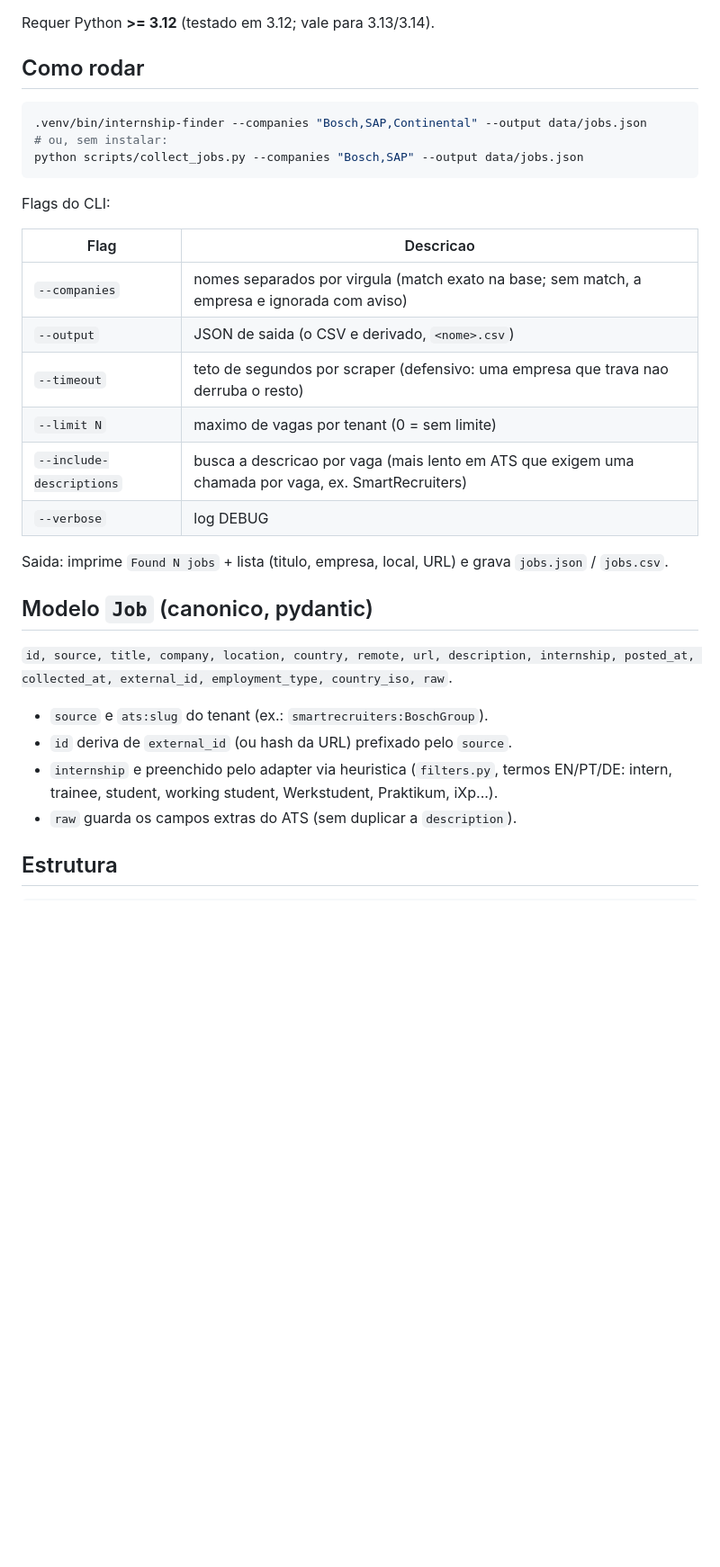
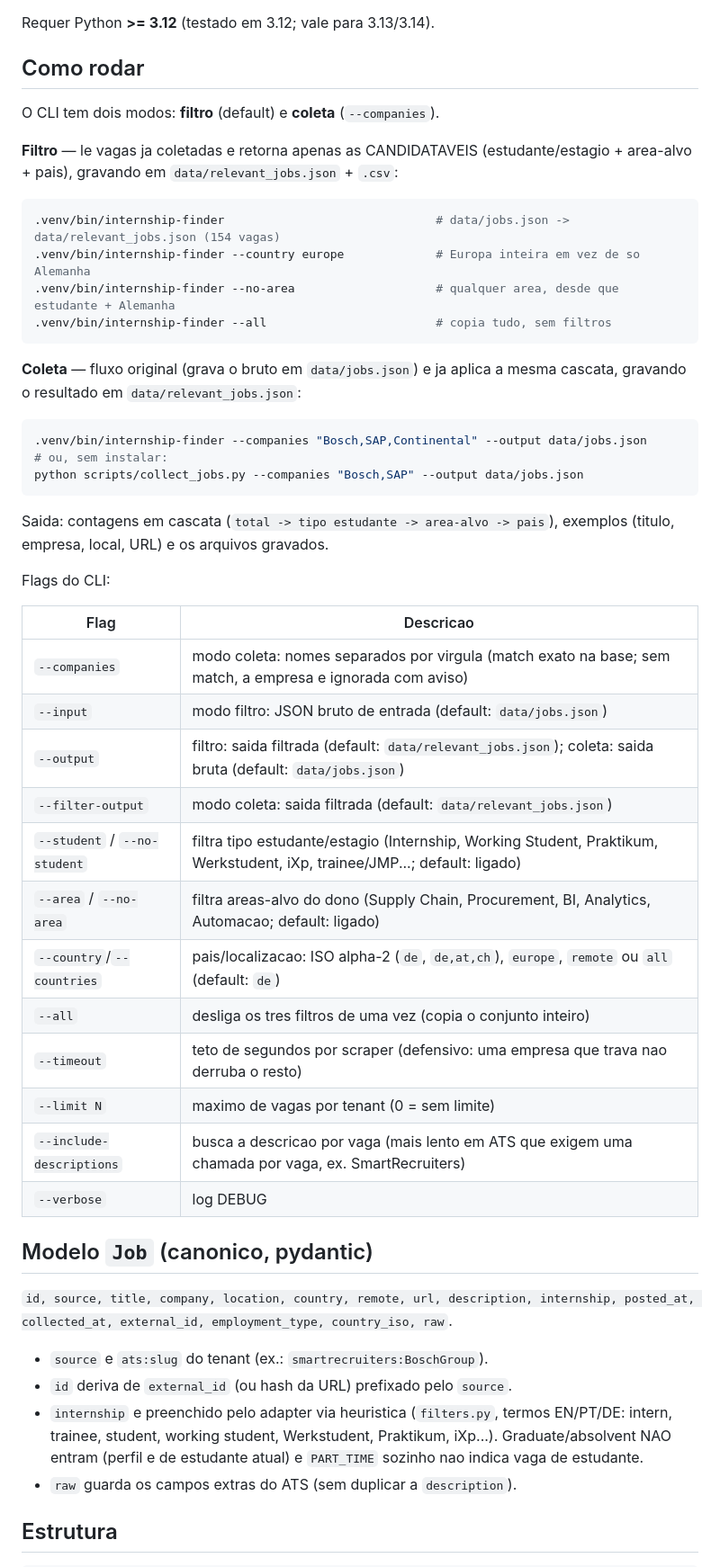
Before and after one commit to rios-vini/internship-finder, a Markdown page: README.md, the part around one of its changes. Shown at 90% size. Rendered like a GitHub page; blank space fills up the shorter version.

Commit message:
docs: filtros de utilidade no README (modo filtro, flags, exemplos)

````diff
--- a/README.md
+++ b/README.md
@@ -24,25 +24,47 @@ Requer Python **>= 3.12** (testado em 3.12; vale para 3.13/3.14).
 
 ## Como rodar
 
+O CLI tem dois modos: **filtro** (default) e **coleta** (`--companies`).
+
+**Filtro** — le vagas ja coletadas e retorna apenas as CANDIDATAVEIS
+(estudante/estagio + area-alvo + pais), gravando em
+`data/relevant_jobs.json` + `.csv`:
+
+```bash
+.venv/bin/internship-finder                              # data/jobs.json -> data/relevant_jobs.json (154 vagas)
+.venv/bin/internship-finder --country europe             # Europa inteira em vez de so Alemanha
+.venv/bin/internship-finder --no-area                    # qualquer area, desde que estudante + Alemanha
+.venv/bin/internship-finder --all                        # copia tudo, sem filtros
+```
+
+**Coleta** — fluxo original (grava o bruto em `data/jobs.json`) e ja aplica a
+mesma cascata, gravando o resultado em `data/relevant_jobs.json`:
+
 ```bash
 .venv/bin/internship-finder --companies "Bosch,SAP,Continental" --output data/jobs.json
 # ou, sem instalar:
 python scripts/collect_jobs.py --companies "Bosch,SAP" --output data/jobs.json
 ```
 
+Saida: contagens em cascata (`total -> tipo estudante -> area-alvo -> pais`),
+exemplos (titulo, empresa, local, URL) e os arquivos gravados.
+
 Flags do CLI:
 
 | Flag | Descricao |
 | --- | --- |
-| `--companies` | nomes separados por virgula (match exato na base; sem match, a empresa e ignorada com aviso) |
-| `--output` | JSON de saida (o CSV e derivado, `<nome>.csv`) |
+| `--companies` | modo coleta: nomes separados por virgula (match exato na base; sem match, a empresa e ignorada com aviso) |
+| `--input` | modo filtro: JSON bruto de entrada (default: `data/jobs.json`) |
+| `--output` | filtro: saida filtrada (default: `data/relevant_jobs.json`); coleta: saida bruta (default: `data/jobs.json`) |
+| `--filter-output` | modo coleta: saida filtrada (default: `data/relevant_jobs.json`) |
+| `--student` / `--no-student` | filtra tipo estudante/estagio (Internship, Working Student, Praktikum, Werkstudent, iXp, trainee/JMP...; default: ligado) |
+| `--area` / `--no-area` | filtra areas-alvo do dono (Supply Chain, Procurement, BI, Analytics, Automacao; default: ligado) |
+| `--country`/`--countries` | pais/localizacao: ISO alpha-2 (`de`, `de,at,ch`), `europe`, `remote` ou `all` (default: `de`) |
+| `--all` | desliga os tres filtros de uma vez (copia o conjunto inteiro) |
 | `--timeout` | teto de segundos por scraper (defensivo: uma empresa que trava nao derruba o resto) |
 | `--limit N` | maximo de vagas por tenant (0 = sem limite) |
 | `--include-descriptions` | busca a descricao por vaga (mais lento em ATS que exigem uma chamada por vaga, ex. SmartRecruiters) |
 | `--verbose` | log DEBUG |
-
-Saida: imprime `Found N jobs` + lista (titulo, empresa, local, URL) e grava
-`jobs.json` / `jobs.csv`.
 
 ## Modelo `Job` (canonico, pydantic)
 
@@ -52,7 +74,9 @@ internship, posted_at, collected_at, external_id, employment_type, country_iso,
 - `source` e `ats:slug` do tenant (ex.: `smartrecruiters:BoschGroup`).
 - `id` deriva de `external_id` (ou hash da URL) prefixado pelo `source`.
 - `internship` e preenchido pelo adapter via heuristica (`filters.py`, termos
-  EN/PT/DE: intern, trainee, student, working student, Werkstudent, Praktikum, iXp...).
+  EN/PT/DE: intern, trainee, student, working student, Werkstudent, Praktikum,
+  iXp...). Graduate/absolvent NAO entram (perfil e de estudante atual) e
+  `PART_TIME` sozinho nao indica vaga de estudante.
 - `raw` guarda os campos extras do ATS (sem duplicar a `description`).
 
 ## Estrutura
````
Also changed, not shown: other parts of README.md (+2 -2 lines).
